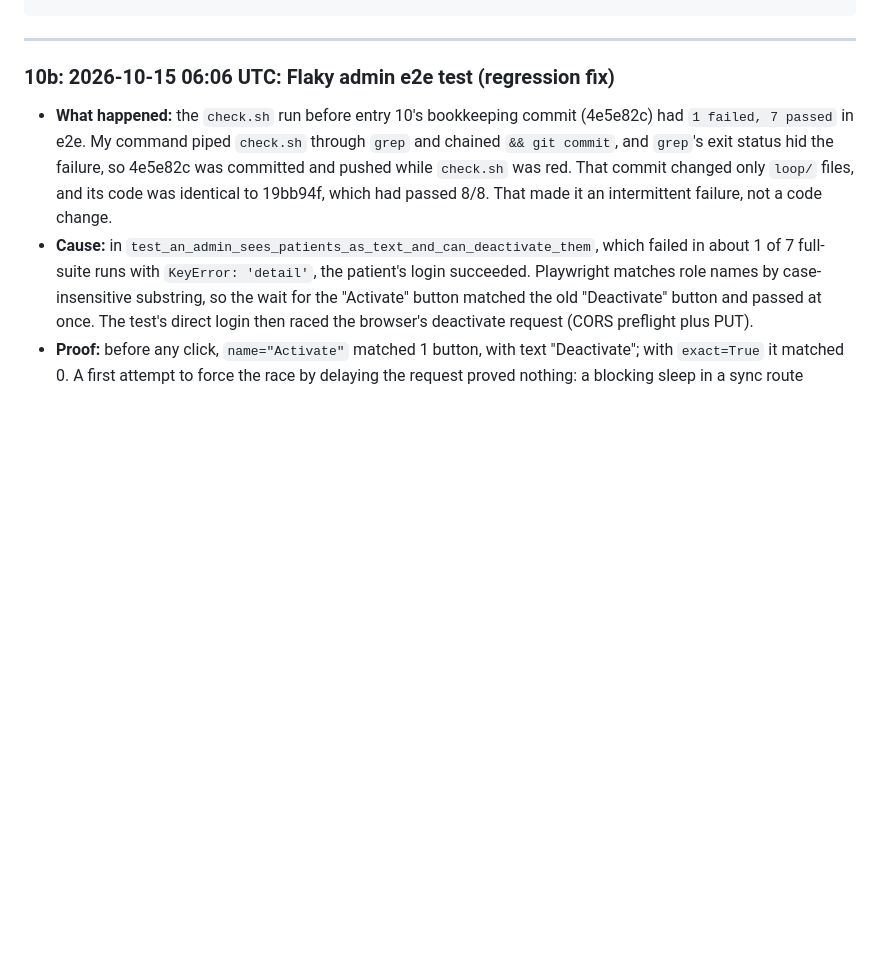
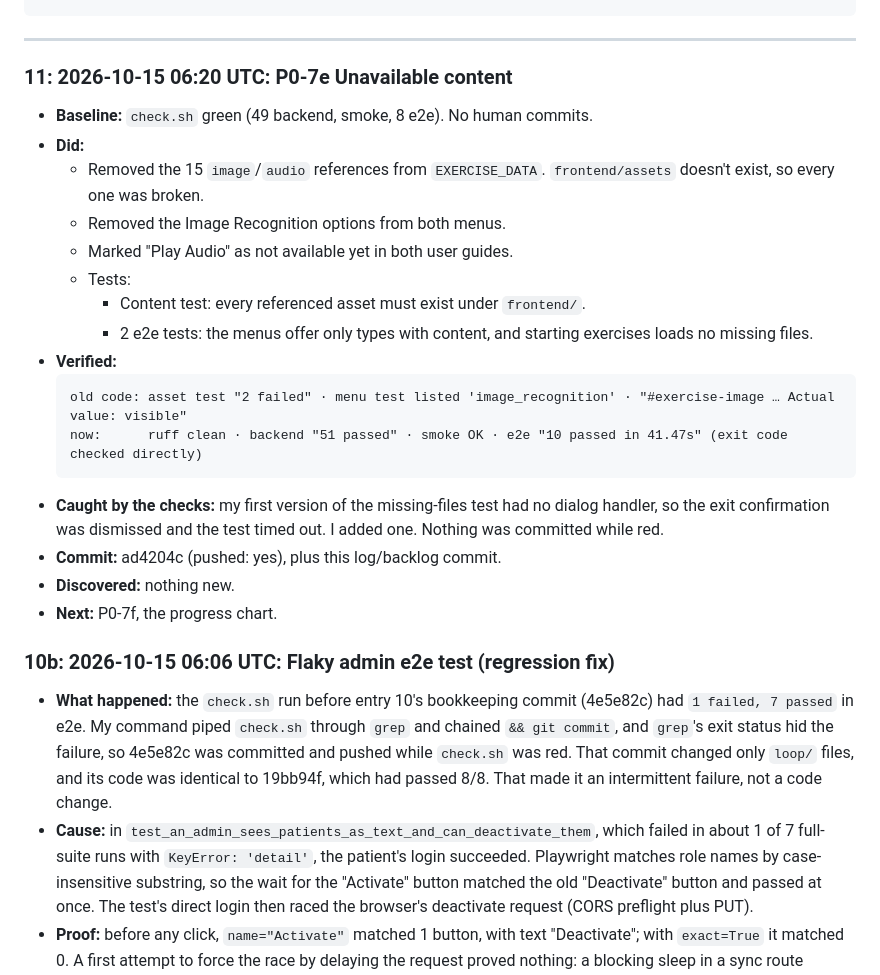
Before and after one commit to migdam/Afasia, a Markdown page: loop/LOG.md, the part around the change. Rendered like a GitHub page; blank space fills up the shorter version.

Commit message:
docs(loop): log iteration 11, tick P0-7e (ad4204c)
Co-Authored-By: Claude Opus 5.5 <noreply@anthropic.com>
Claude-Session: https://claude.ai/code/session_01JkSqQfLHQ1FATiu2FcTxTC

````diff
--- a/loop/LOG.md
+++ b/loop/LOG.md
@@ -16,6 +16,25 @@ Newest entry first. One entry per iteration.
 ```
 
 ---
+
+### 11: 2026-10-15 06:20 UTC: P0-7e Unavailable content
+- **Baseline:** `check.sh` green (49 backend, smoke, 8 e2e). No human commits.
+- **Did:**
+  - Removed the 15 `image`/`audio` references from `EXERCISE_DATA`. `frontend/assets` doesn't exist, so every one was broken.
+  - Removed the Image Recognition options from both menus.
+  - Marked "Play Audio" as not available yet in both user guides.
+  - Tests:
+    - Content test: every referenced asset must exist under `frontend/`.
+    - 2 e2e tests: the menus offer only types with content, and starting exercises loads no missing files.
+- **Verified:**
+  ```
+  old code: asset test "2 failed" · menu test listed 'image_recognition' · "#exercise-image … Actual value: visible"
+  now:      ruff clean · backend "51 passed" · smoke OK · e2e "10 passed in 41.47s" (exit code checked directly)
+  ```
+- **Caught by the checks:** my first version of the missing-files test had no dialog handler, so the exit confirmation was dismissed and the test timed out. I added one. Nothing was committed while red.
+- **Commit:** ad4204c (pushed: yes), plus this log/backlog commit.
+- **Discovered:** nothing new.
+- **Next:** P0-7f, the progress chart.
 
 ### 10b: 2026-10-15 06:06 UTC: Flaky admin e2e test (regression fix)
 - **What happened:** the `check.sh` run before entry 10's bookkeeping commit (4e5e82c) had `1 failed, 7 passed` in e2e. My command piped `check.sh` through `grep` and chained `&& git commit`, and `grep`'s exit status hid the failure, so 4e5e82c was committed and pushed while `check.sh` was red. That commit changed only `loop/` files, and its code was identical to 19bb94f, which had passed 8/8. That made it an intermittent failure, not a code change.
````
Also changed, not shown: loop/BACKLOG.md (+3 -3 lines).
